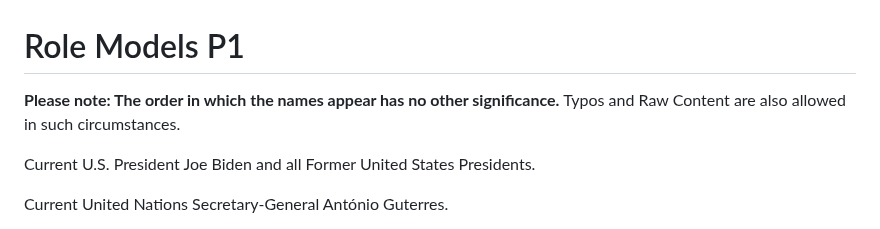
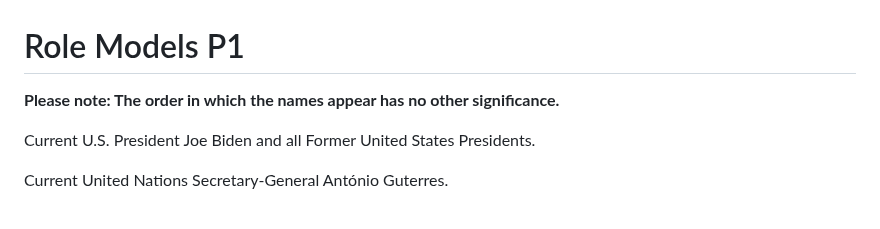
Before and after one commit to alainshumbusho/RM-P1, a Markdown page: README.md, the part around the change. Rendered like a GitHub page.

```diff
--- a/README.md
+++ b/README.md
@@ -1,7 +1,7 @@
 # Role Models P1
 
 
-<b> Please note: The order in which the names appear has no other significance. </b> Typos and Raw Content are also allowed in such circumstances.
+<b> Please note: The order in which the names appear has no other significance. </b>
 
 Current U.S. President Joe Biden and all Former United States Presidents.
 
```
